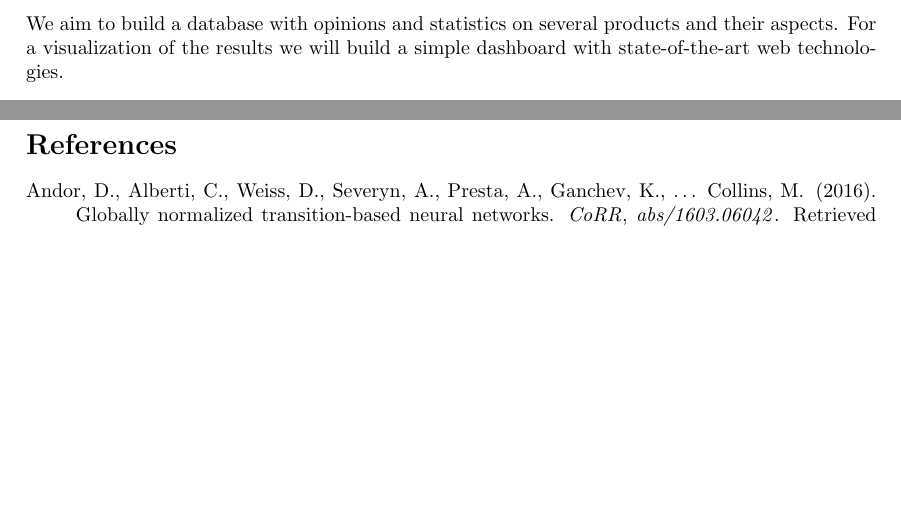
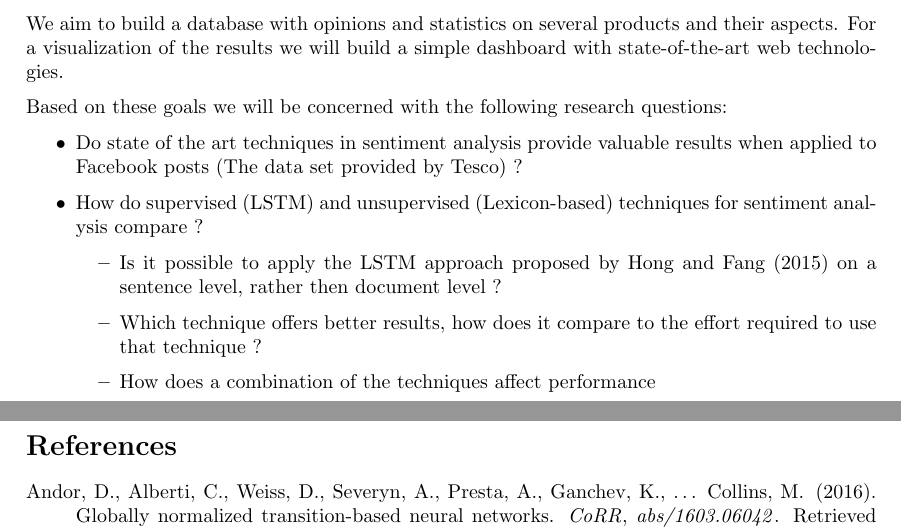
Before and after one commit to cemunds/ABSA-TensorFlow, a LaTeX document (Project Plan/Project Plan.tex): two parts of pages 5 and 6 of 6, joined at a grey line, cut so that both start at the same text, the shorter picture padded with empty space. Compiled offline with pdfLaTeX.

Commit message:
Added research questions

```diff
--- a/Project Plan/Project Plan.tex
+++ b/Project Plan/Project Plan.tex
@@ -185,6 +185,18 @@
 
 	We aim to build a database with opinions and statistics on several products and their aspects. For a visualization of the results we will build a simple dashboard with state-of-the-art web technologies.
 
+	Based on these goals we will be concerned with the following research questions:
+
+	\begin{itemize}
+	\item Do state of the art techniques in sentiment analysis provide valuable results when applied to Facebook posts (The data set provided by Tesco) ?
+	\item How do supervised (LSTM) and unsupervised (Lexicon-based) techniques for sentiment analysis compare ?
+	\begin{itemize}
+	\item Is it possible to apply the LSTM approach proposed by Hong and Fang (2015) on a sentence level, rather then document level ?
+	\item Which technique offers better results, how does it compare to the effort required to use that technique ?
+	\item How does a combination of the techniques affect performance
+	\end{itemize}
+	\end{itemize}
+
 	\newpage
 
 	\nocite{DBLP:journals/corr/AndorAWSPGPC16}
```
Also changed, not shown: Project Plan/Project Plan.pdf.
